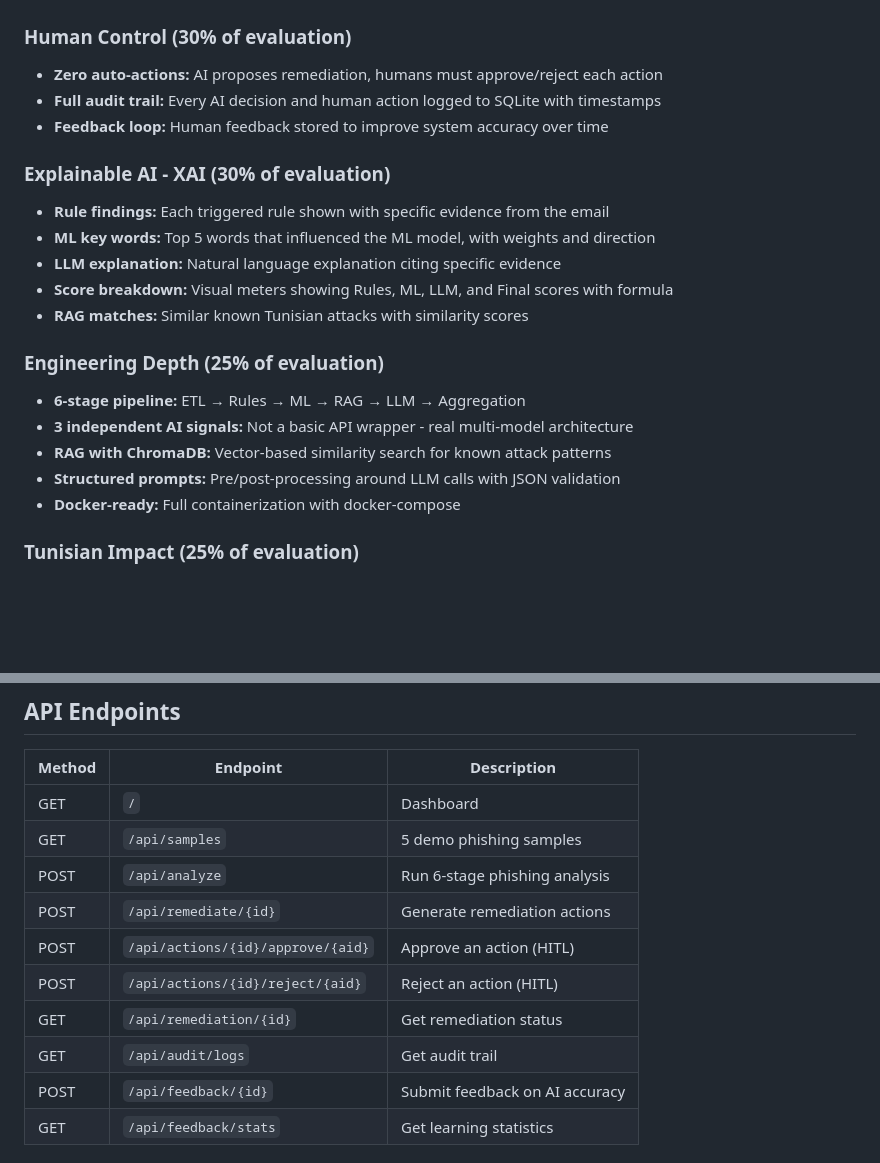
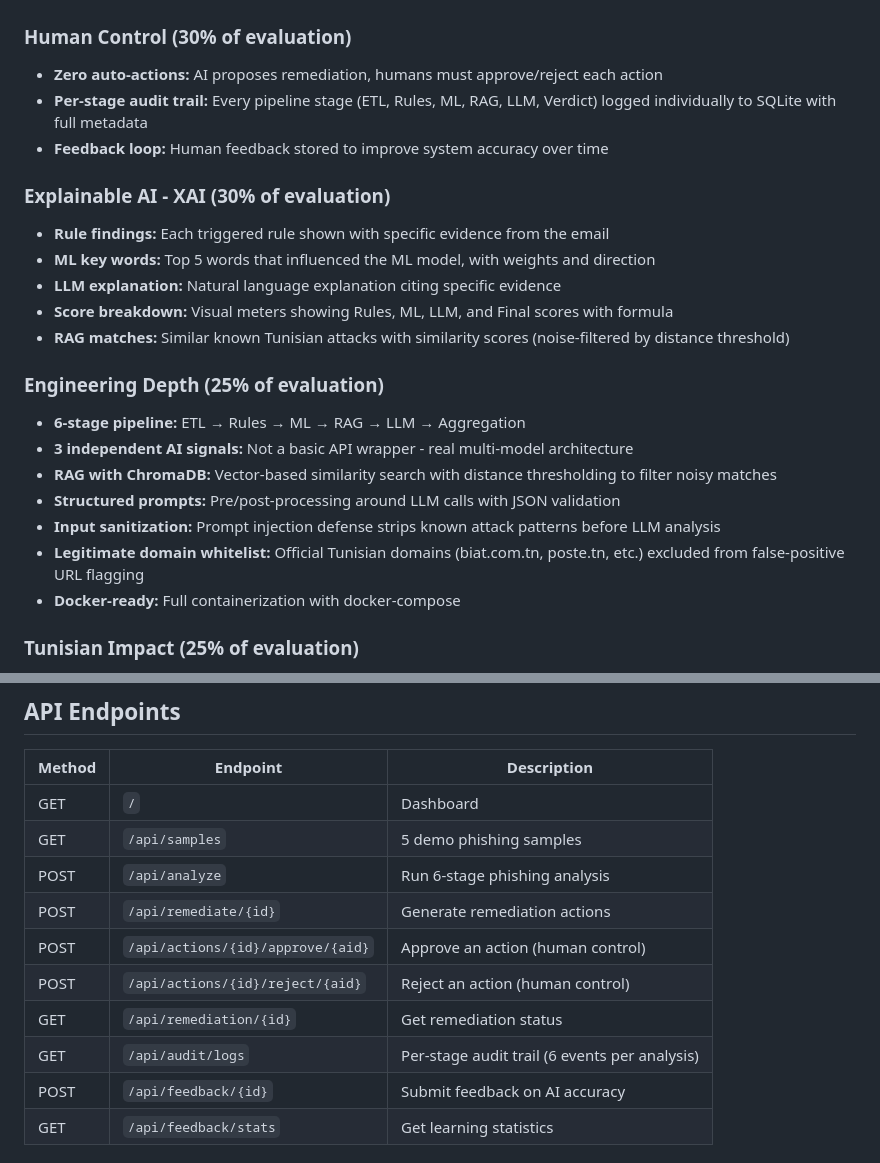
Before and after one commit to MohamedWassimHadiaoui/ciphermind, a Markdown page: README.md, 2 parts joined by grey strips. Rendered like a GitHub page; blank space fills up the shorter version.

Commit message:
update readme with audit logging, input sanitization and false positive fixes

```diff
--- a/README.md
+++ b/README.md
@@ -60,7 +60,7 @@ Email Input
 
 ### Human Control (30% of evaluation)
 - **Zero auto-actions:** AI proposes remediation, humans must approve/reject each action
-- **Full audit trail:** Every AI decision and human action logged to SQLite with timestamps
+- **Per-stage audit trail:** Every pipeline stage (ETL, Rules, ML, RAG, LLM, Verdict) logged individually to SQLite with full metadata
 - **Feedback loop:** Human feedback stored to improve system accuracy over time
 
 ### Explainable AI - XAI (30% of evaluation)
@@ -68,13 +68,15 @@ Email Input
 - **ML key words:** Top 5 words that influenced the ML model, with weights and direction
 - **LLM explanation:** Natural language explanation citing specific evidence
 - **Score breakdown:** Visual meters showing Rules, ML, LLM, and Final scores with formula
-- **RAG matches:** Similar known Tunisian attacks with similarity scores
+- **RAG matches:** Similar known Tunisian attacks with similarity scores (noise-filtered by distance threshold)
 
 ### Engineering Depth (25% of evaluation)
 - **6-stage pipeline:** ETL → Rules → ML → RAG → LLM → Aggregation
 - **3 independent AI signals:** Not a basic API wrapper - real multi-model architecture
-- **RAG with ChromaDB:** Vector-based similarity search for known attack patterns
+- **RAG with ChromaDB:** Vector-based similarity search with distance thresholding to filter noisy matches
 - **Structured prompts:** Pre/post-processing around LLM calls with JSON validation
+- **Input sanitization:** Prompt injection defense strips known attack patterns before LLM analysis
+- **Legitimate domain whitelist:** Official Tunisian domains (biat.com.tn, poste.tn, etc.) excluded from false-positive URL flagging
 - **Docker-ready:** Full containerization with docker-compose
 
 ### Tunisian Impact (25% of evaluation)
@@ -163,10 +165,10 @@ ciphermind/
 | GET | `/api/samples` | 5 demo phishing samples |
 | POST | `/api/analyze` | Run 6-stage phishing analysis |
 | POST | `/api/remediate/{id}` | Generate remediation actions |
-| POST | `/api/actions/{id}/approve/{aid}` | Approve an action (HITL) |
-| POST | `/api/actions/{id}/reject/{aid}` | Reject an action (HITL) |
+| POST | `/api/actions/{id}/approve/{aid}` | Approve an action (human control) |
+| POST | `/api/actions/{id}/reject/{aid}` | Reject an action (human control) |
 | GET | `/api/remediation/{id}` | Get remediation status |
-| GET | `/api/audit/logs` | Get audit trail |
+| GET | `/api/audit/logs` | Per-stage audit trail (6 events per analysis) |
 | POST | `/api/feedback/{id}` | Submit feedback on AI accuracy |
 | GET | `/api/feedback/stats` | Get learning statistics |
 
```
